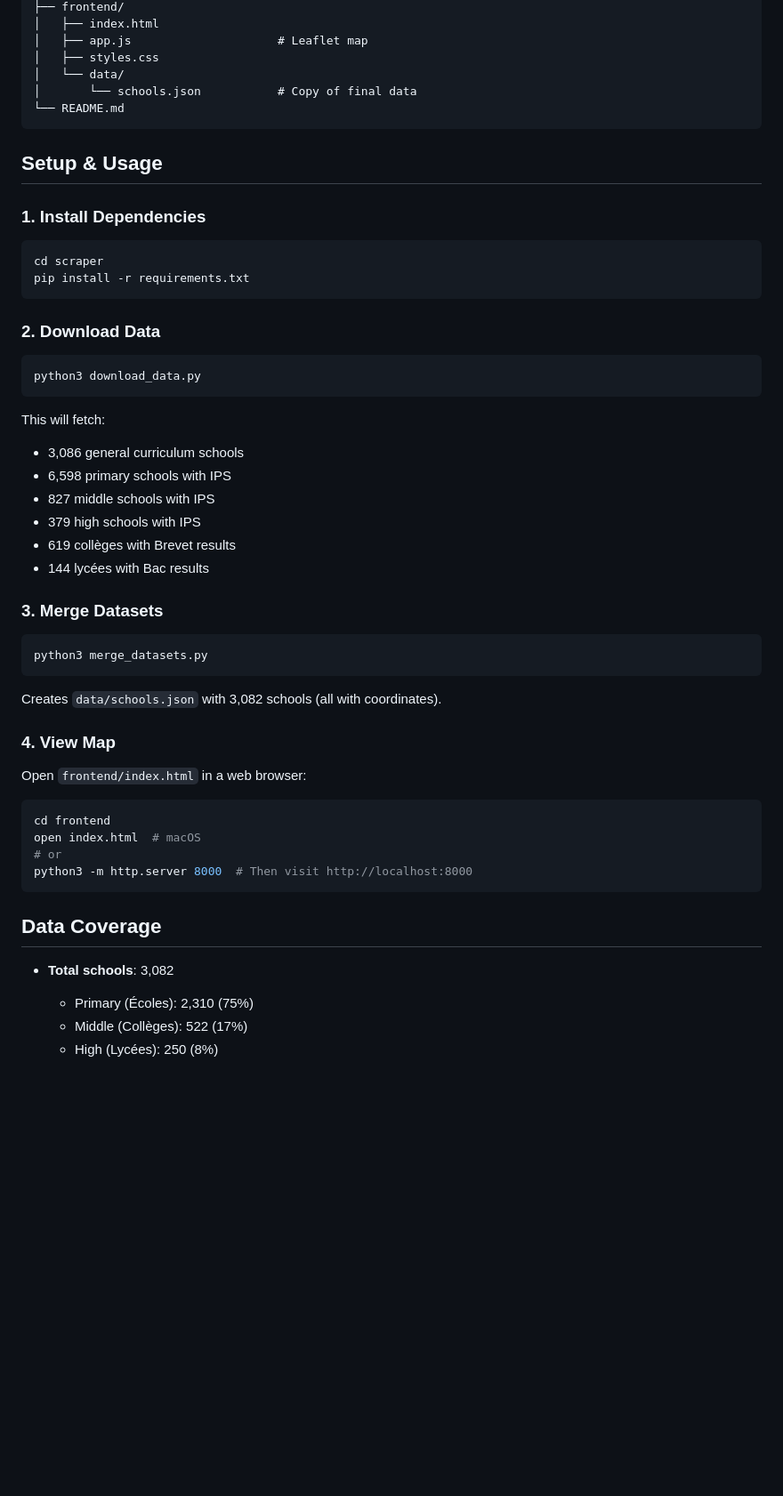
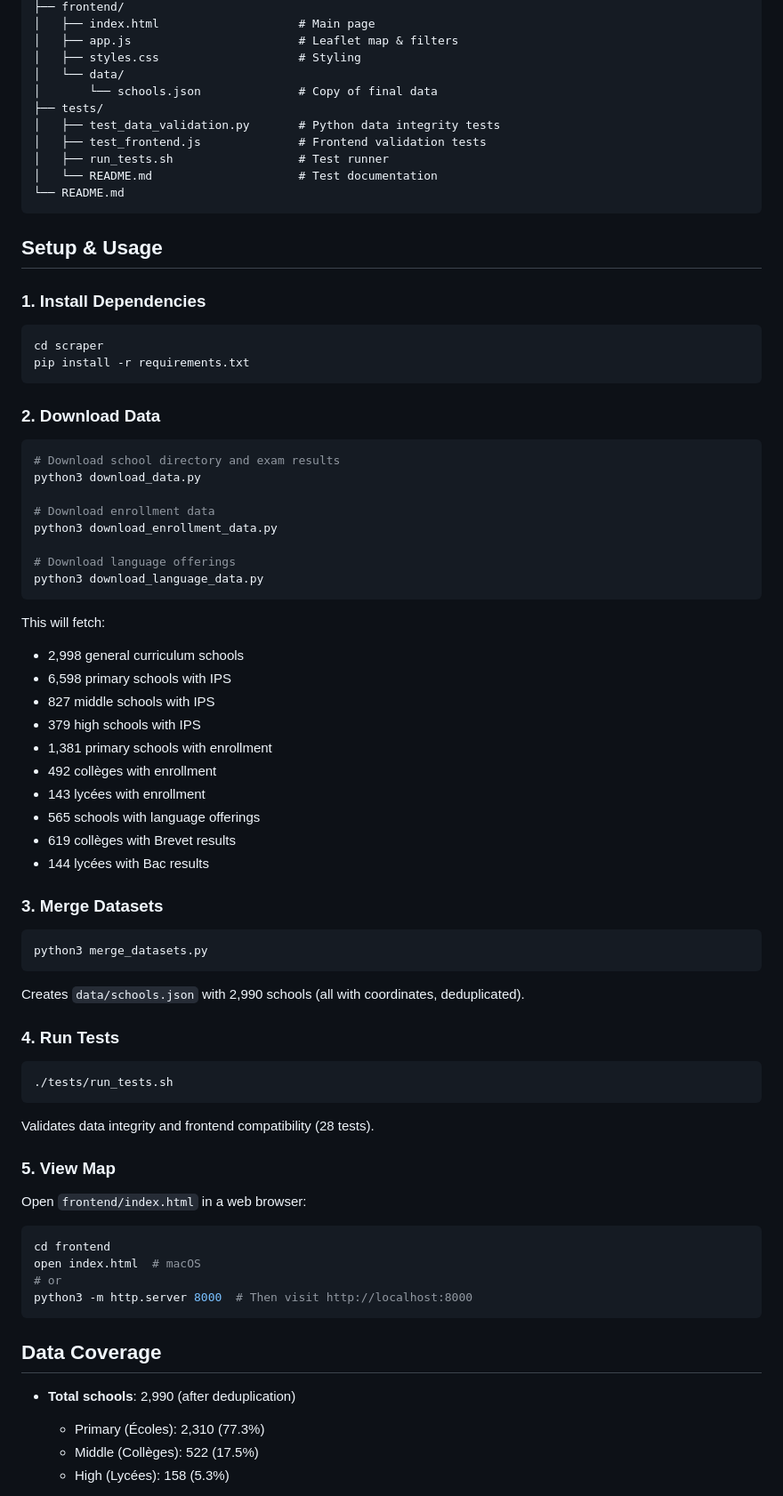
Before and after one commit to guelowrd/france-schools-map, a Markdown page: README.md, the part around one of its changes. Shown at 89% size. Drawn GitHub-style; blank space fills up the shorter version.

````diff
--- a/README.md
+++ b/README.md
@@ -59,9 +80,14 @@ france-schools-map/
 ├── frontend/
-│   ├── index.html
-│   ├── app.js                     # Leaflet map
-│   ├── styles.css
+│   ├── index.html                    # Main page
+│   ├── app.js                        # Leaflet map & filters
+│   ├── styles.css                    # Styling
 │   └── data/
-│       └── schools.json           # Copy of final data
+│       └── schools.json              # Copy of final data
+├── tests/
+│   ├── test_data_validation.py       # Python data integrity tests
+│   ├── test_frontend.js              # Frontend validation tests
+│   ├── run_tests.sh                  # Test runner
+│   └── README.md                     # Test documentation
 └── README.md
 ```
 
@@ -77,14 +103,25 @@ pip install -r requirements.txt
 ### 2. Download Data
 
 ```bash
+# Download school directory and exam results
 python3 download_data.py
+
+# Download enrollment data
+python3 download_enrollment_data.py
+
+# Download language offerings
+python3 download_language_data.py
 ```
 
 This will fetch:
-- 3,086 general curriculum schools
+- 2,998 general curriculum schools
 - 6,598 primary schools with IPS
 - 827 middle schools with IPS
 - 379 high schools with IPS
+- 1,381 primary schools with enrollment
+- 492 collèges with enrollment
+- 143 lycées with enrollment
+- 565 schools with language offerings
 - 619 collèges with Brevet results
 - 144 lycées with Bac results
 
@@ -94,9 +131,17 @@ This will fetch:
 python3 merge_datasets.py
 ```
 
-Creates `data/schools.json` with 3,082 schools (all with coordinates).
+Creates `data/schools.json` with 2,990 schools (all with coordinates, deduplicated).
 
-### 4. View Map
+### 4. Run Tests
+
+```bash
+./tests/run_tests.sh
+```
+
+Validates data integrity and frontend compatibility (28 tests).
+
+### 5. View Map
 
 Open `frontend/index.html` in a web browser:
 
@@ -109,8 +154,8 @@ python3 -m http.server 8000  # Then visit http://localhost:8000
 
 ## Data Coverage
 
-- **Total schools**: 3,082
-  - Primary (Écoles): 2,310 (75%)
-  - Middle (Collèges): 522 (17%)
-  - High (Lycées): 250 (8%)
+- **Total schools**: 2,990 (after deduplication)
+  - Primary (Écoles): 2,310 (77.3%)
+  - Middle (Collèges): 522 (17.5%)
+  - High (Lycées): 158 (5.3%)
 
````
Also changed, not shown: other parts of README.md (+142 -44 lines).
